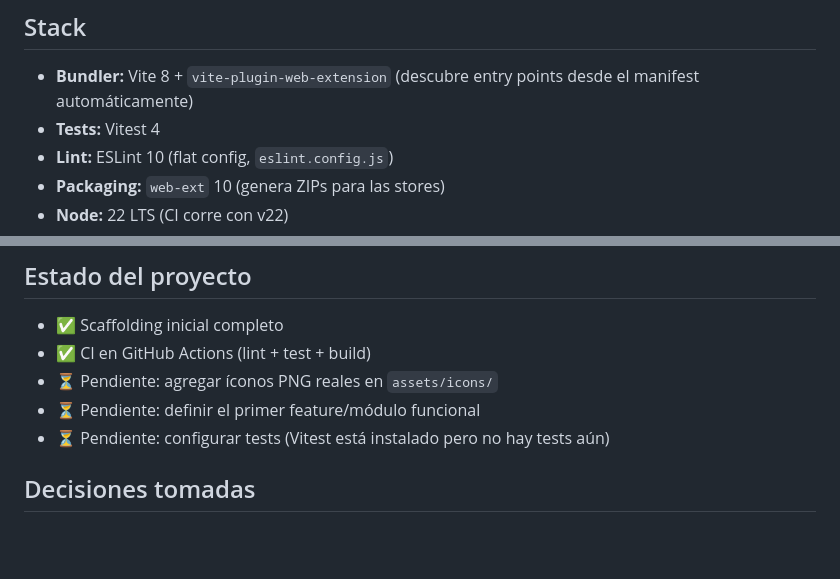
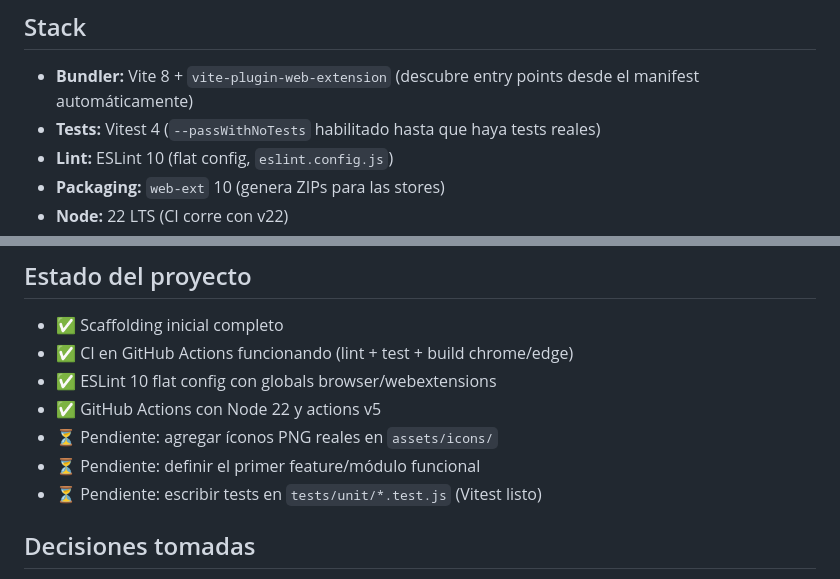
Before and after one commit to EduardoNiquin/EXT_LGE_CL, a Markdown page: CLAUDE.md, 2 parts joined by grey strips. Drawn GitHub-style; blank space fills up the shorter version.

Commit message:
V3.3: Actualización md

```diff
--- a/CLAUDE.md
+++ b/CLAUDE.md
@@ -5,7 +5,7 @@ Extensión de navegador para **Chrome y Edge** (ambos Chromium, Manifest V3). Ob
 ## Stack
 
 - **Bundler:** Vite 8 + `vite-plugin-web-extension` (descubre entry points desde el manifest automáticamente)
-- **Tests:** Vitest 4
+- **Tests:** Vitest 4 (`--passWithNoTests` habilitado hasta que haya tests reales)
 - **Lint:** ESLint 10 (flat config, `eslint.config.js`)
 - **Packaging:** `web-ext` 10 (genera ZIPs para las stores)
 - **Node:** 22 LTS (CI corre con v22)
@@ -66,10 +66,12 @@ npm test
 ## Estado del proyecto
 
 - ✅ Scaffolding inicial completo
-- ✅ CI en GitHub Actions (lint + test + build)
+- ✅ CI en GitHub Actions funcionando (lint + test + build chrome/edge)
+- ✅ ESLint 10 flat config con globals browser/webextensions
+- ✅ GitHub Actions con Node 22 y actions v5
 - ⏳ Pendiente: agregar íconos PNG reales en `assets/icons/`
 - ⏳ Pendiente: definir el primer feature/módulo funcional
-- ⏳ Pendiente: configurar tests (Vitest está instalado pero no hay tests aún)
+- ⏳ Pendiente: escribir tests en `tests/unit/*.test.js` (Vitest listo)
 
 ## Decisiones tomadas
 
```
